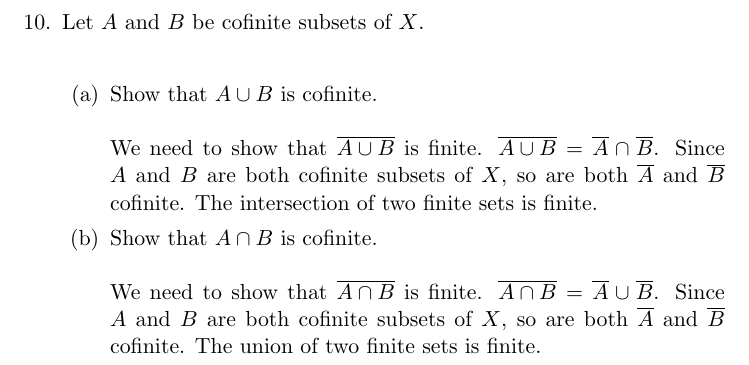
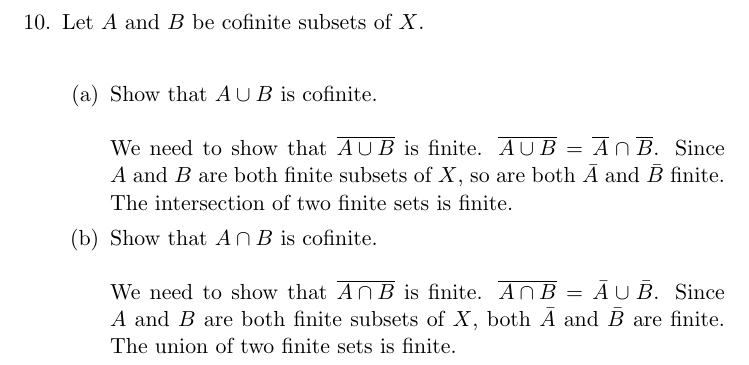
Before and after one commit to guymatz/math-311, a LaTeX document (ps1.tex): part of page 13 of 17, cut so that both start at the same text. Compiled offline with pdfLaTeX.

Commit message:
fixed up 10

```diff
--- a/ps1.tex
+++ b/ps1.tex
@@ -218,9 +218,9 @@ We are looking for a result that shows that any $f \in S_x$ has a unique inverse
 \item Let $A$ and $B$ be cofinite subsets of $X$.\\
 \begin{enumerate}
 \item Show that $A \cup B$ is cofinite.\\\\
-We need to show that $\overline{A \cup B}$ is finite.  $\overline{A \cup B} = \overline{A} \cap \overline{B}$. Since $A$ and $B$ are both cofinite subsets of $X$, so are both $\overline{A}$ and $\overline{B}$ cofinite.  The intersection of two finite sets is finite.
+We need to show that $\overline{A \cup B}$ is finite.  $\overline{A \cup B} = \overline{A} \cap \overline{B}$. Since $A$ and $B$ are both finite subsets of $X$, so are both $\bar{A}$ and $\bar{B}$ finite.  The intersection of two finite sets is finite.
 \item Show that $A \cap B$ is cofinite.\\\\
-We need to show that $\overline{A \cap B}$ is finite.  $\overline{A \cap B} = \overline{A} \cup \overline{B}$. Since $A$ and $B$ are both cofinite subsets of $X$, so are both $\overline{A}$ and $\overline{B}$ cofinite.  The union of two finite sets is finite.
+We need to show that $\overline{A \cap B}$ is finite.  $\overline{A \cap B} = \bar{A} \cup \bar{B}$. Since $A$ and $B$ are both finite subsets of $X$, both $\bar{A}$ and $\bar{B}$ are finite.  The union of two finite sets is finite.
 \end{enumerate}
 % end Q10
 
```
